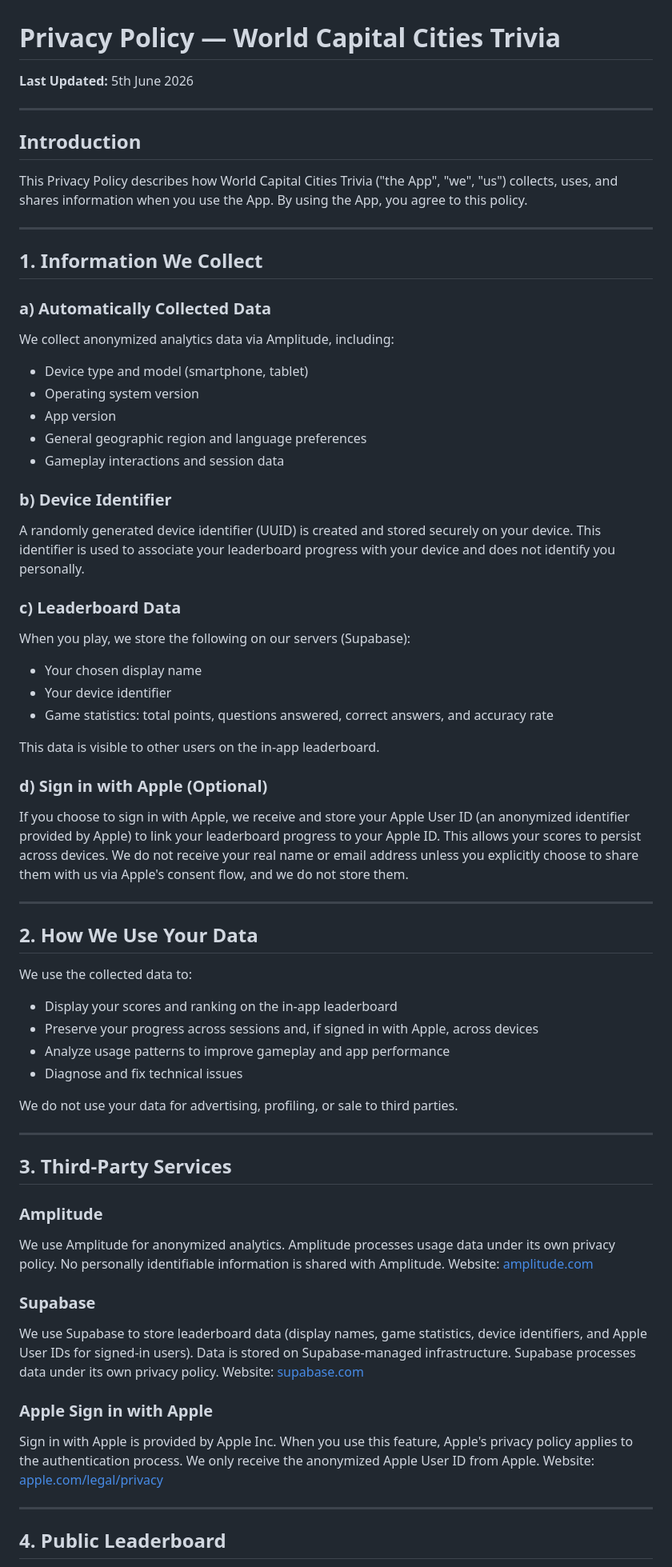
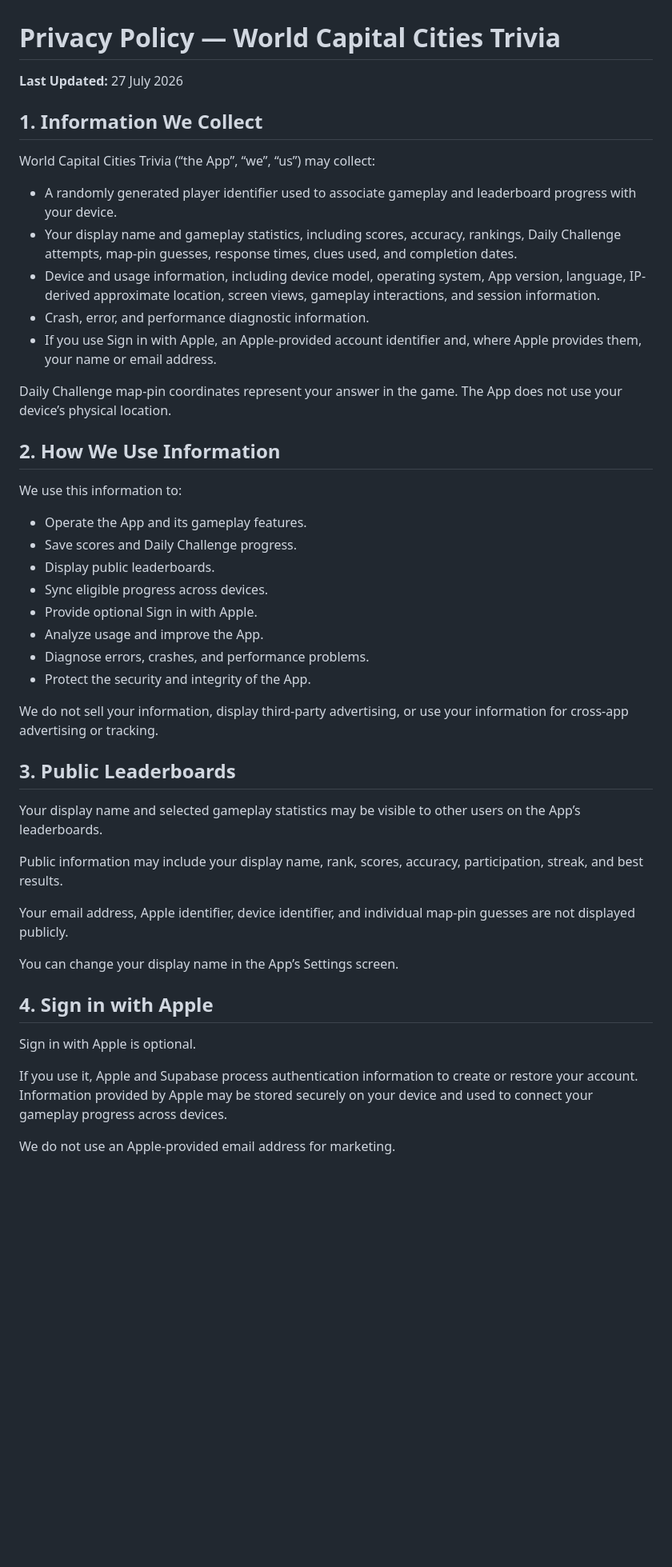
Before and after one commit to chris-siaw/privacy-policy, a Markdown page: privacy-policy.md, the part around one of its changes. Shown at 80% size. GitHub-like rendering; blank space fills up the shorter version.

Commit message:
Revise privacy policy and update last modified date
Updated privacy policy with new last updated date and restructured sections for clarity.

```diff
--- a/privacy-policy.md
+++ b/privacy-policy.md
@@ -1,68 +1,49 @@
 # Privacy Policy — World Capital Cities Trivia
 
-**Last Updated:** 5th June 2026
-
----
-
-## Introduction
-
-This Privacy Policy describes how World Capital Cities Trivia ("the App", "we", "us") collects, uses, and shares information when you use the App. By using the App, you agree to this policy.
-
----
+**Last Updated:** 27 July 2026
 
 ## 1. Information We Collect
 
-### a) Automatically Collected Data
-We collect anonymized analytics data via Amplitude, including:
-- Device type and model (smartphone, tablet)
-- Operating system version
-- App version
-- General geographic region and language preferences
-- Gameplay interactions and session data
+World Capital Cities Trivia (“the App”, “we”, “us”) may collect:
 
-### b) Device Identifier
-A randomly generated device identifier (UUID) is created and stored securely on your device. This identifier is used to associate your leaderboard progress with your device and does not identify you personally.
+- A randomly generated player identifier used to associate gameplay and leaderboard progress with your device.
+- Your display name and gameplay statistics, including scores, accuracy, rankings, Daily Challenge attempts, map-pin guesses, response times, clues used, and completion dates.
+- Device and usage information, including device model, operating system, App version, language, IP-derived approximate location, screen views, gameplay interactions, and session information.
+- Crash, error, and performance diagnostic information.
+- If you use Sign in with Apple, an Apple-provided account identifier and, where Apple provides them, your name or email address.
 
-### c) Leaderboard Data
-When you play, we store the following on our servers (Supabase):
-- Your chosen display name
-- Your device identifier
-- Game statistics: total points, questions answered, correct answers, and accuracy rate
+Daily Challenge map-pin coordinates represent your answer in the game. The App does not use your device’s physical location.
 
-This data is visible to other users on the in-app leaderboard.
+## 2. How We Use Information
 
-### d) Sign in with Apple (Optional)
-If you choose to sign in with Apple, we receive and store your Apple User ID (an anonymized identifier provided by Apple) to link your leaderboard progress to your Apple ID. This allows your scores to persist across devices. We do not receive your real name or email address unless you explicitly choose to share them with us via Apple's consent flow, and we do not store them.
+We use this information to:
 
----
+- Operate the App and its gameplay features.
+- Save scores and Daily Challenge progress.
+- Display public leaderboards.
+- Sync eligible progress across devices.
+- Provide optional Sign in with Apple.
+- Analyze usage and improve the App.
+- Diagnose errors, crashes, and performance problems.
+- Protect the security and integrity of the App.
 
-## 2. How We Use Your Data
+We do not sell your information, display third-party advertising, or use your information for cross-app advertising or tracking.
 
-We use the collected data to:
-- Display your scores and ranking on the in-app leaderboard
-- Preserve your progress across sessions and, if signed in with Apple, across devices
-- Analyze usage patterns to improve gameplay and app performance
-- Diagnose and fix technical issues
+## 3. Public Leaderboards
 
-We do not use your data for advertising, profiling, or sale to third parties.
+Your display name and selected gameplay statistics may be visible to other users on the App’s leaderboards.
 
----
+Public information may include your display name, rank, scores, accuracy, participation, streak, and best results.
 
-## 3. Third-Party Services
+Your email address, Apple identifier, device identifier, and individual map-pin guesses are not displayed publicly.
 
-### Amplitude
-We use Amplitude for anonymized analytics. Amplitude processes usage data under its own privacy policy. No personally identifiable information is shared with Amplitude.
-Website: [amplitude.com](https://amplitude.com/privacy)
+You can change your display name in the App’s Settings screen.
 
-### Supabase
-We use Supabase to store leaderboard data (display names, game statistics, device identifiers, and Apple User IDs for signed-in users). Data is stored on Supabase-managed infrastructure. Supabase processes data under its own privacy policy.
-Website: [supabase.com](https://supabase.com/privacy)
+## 4. Sign in with Apple
 
-### Apple Sign in with Apple
-Sign in with Apple is provided by Apple Inc. When you use this feature, Apple's privacy policy applies to the authentication process. We only receive the anonymized Apple User ID from Apple.
-Website: [apple.com/legal/privacy](https://www.apple.com/legal/privacy)
+Sign in with Apple is optional.
 
----
+If you use it, Apple and Supabase process authentication information to create or restore your account. Information provided by Apple may be stored securely on your device and used to connect your gameplay progress across devices.
 
-## 4. Public Leaderboard
+We do not use an Apple-provided email address for marketing.
 
```
Also changed, not shown: other parts of privacy-policy.md (+29 -16 lines).
